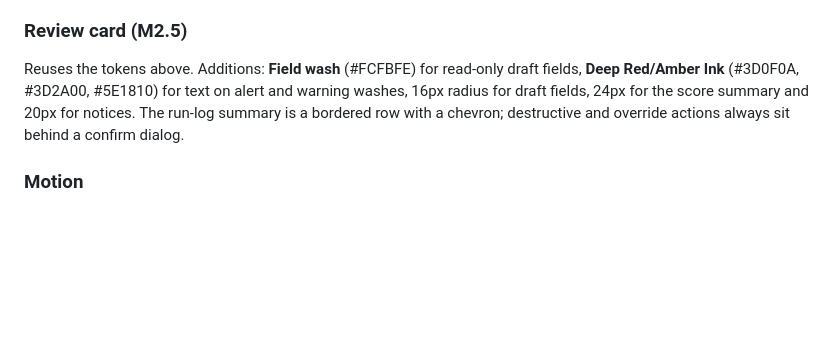
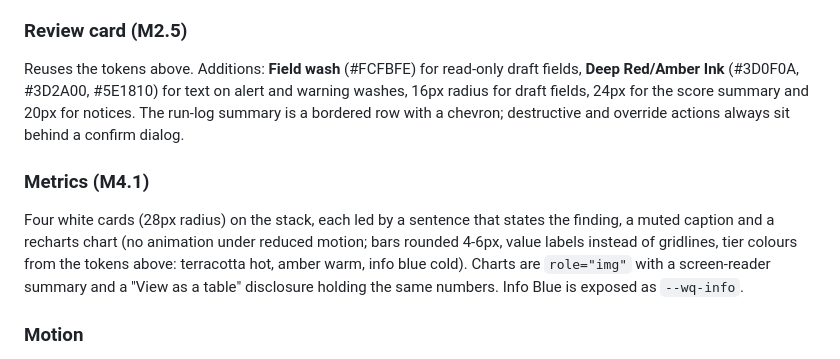
Before and after one commit to felipemoreno66/ai-lead-qualifier, a Markdown page: DESIGN.md, the part around the change. Drawn GitHub-style; blank space fills up the shorter version.

```diff
--- a/DESIGN.md
+++ b/DESIGN.md
@@ -222,6 +222,9 @@ White bordered panel (28px radius, 32px padding). Key-value grid `minmax(120px,2
 ### Review card (M2.5)
 Reuses the tokens above. Additions: **Field wash** (#FCFBFE) for read-only draft fields, **Deep Red/Amber Ink** (#3D0F0A, #3D2A00, #5E1810) for text on alert and warning washes, 16px radius for draft fields, 24px for the score summary and 20px for notices. The run-log summary is a bordered row with a chevron; destructive and override actions always sit behind a confirm dialog.
 
+### Metrics (M4.1)
+Four white cards (28px radius) on the stack, each led by a sentence that states the finding, a muted caption and a recharts chart (no animation under reduced motion; bars rounded 4-6px, value labels instead of gridlines, tier colours from the tokens above: terracotta hot, amber warm, info blue cold). Charts are `role="img"` with a screen-reader summary and a "View as a table" disclosure holding the same numbers. Info Blue is exposed as `--wq-info`.
+
 ### Motion
 Minimal: button background .2s and press scale (ease `cubic-bezier(.2,.8,.2,1)`), pill background .15s, skeleton shimmer. All motion is disabled under `prefers-reduced-motion`.
 
```
Also changed, not shown: README.md (+8 -0 lines), docs/screenshots/metrics-desktop.png (added), docs/screenshots/metrics-mobile.png (added), 13 other files.
